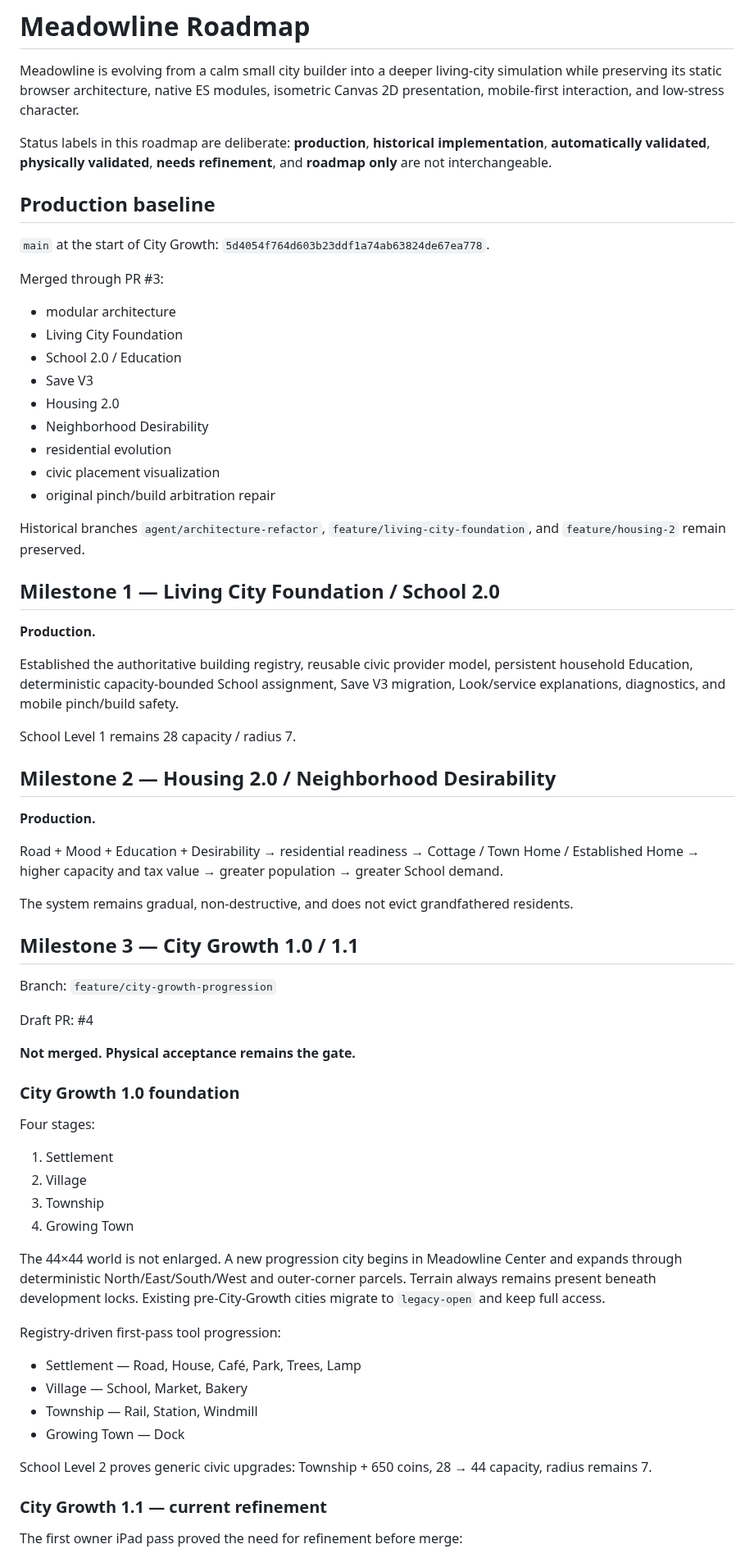
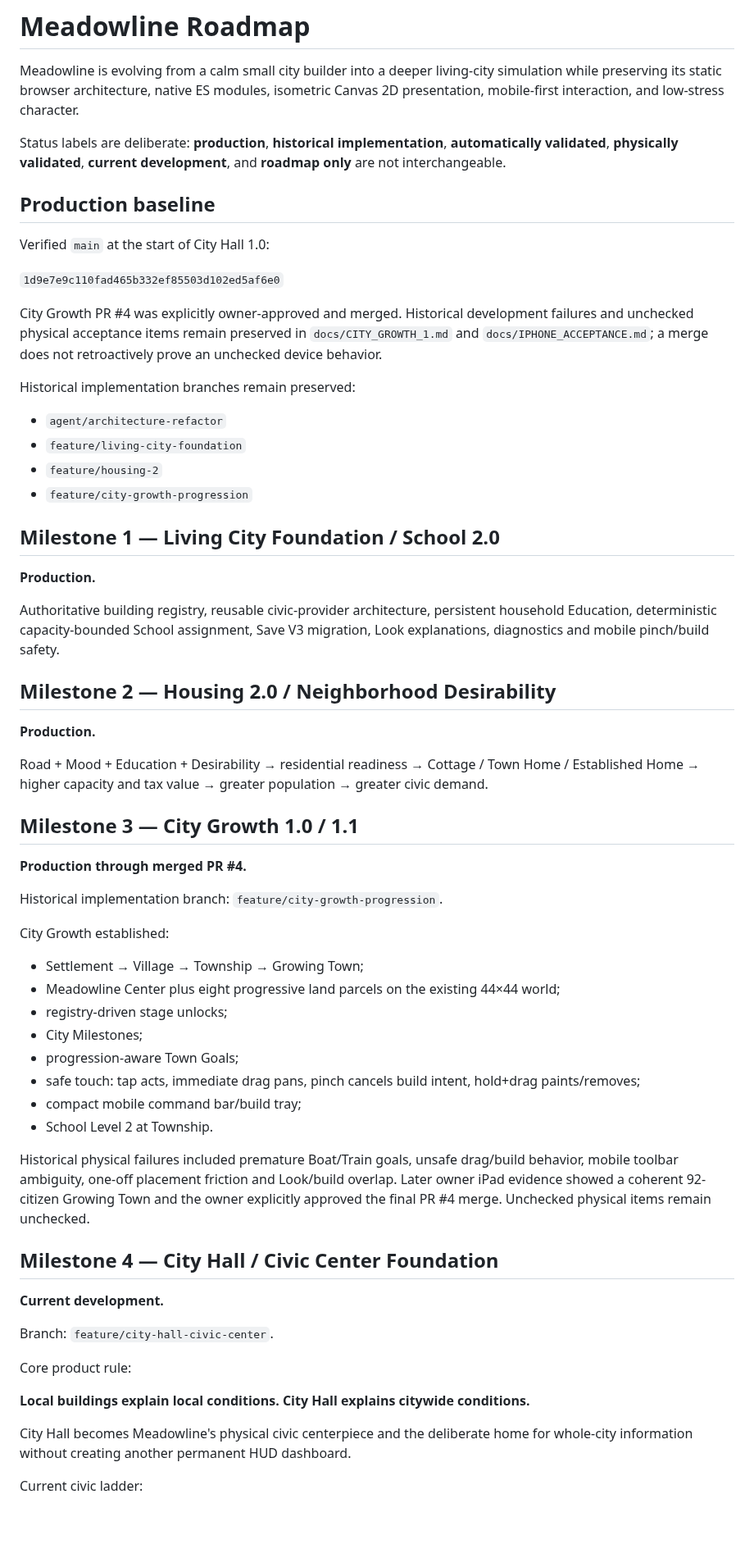
Before and after one commit to OuterHeavenX/Meadowline, a Markdown page: ROADMAP.md, the part around one of its changes. Shown at 82% size. Rendered like a GitHub page; blank space fills up the shorter version.

```diff
--- a/ROADMAP.md
+++ b/ROADMAP.md
@@ -2,33 +2,28 @@
 
 Meadowline is evolving from a calm small city builder into a deeper living-city simulation while preserving its static browser architecture, native ES modules, isometric Canvas 2D presentation, mobile-first interaction, and low-stress character.
 
-Status labels in this roadmap are deliberate: **production**, **historical implementation**, **automatically validated**, **physically validated**, **needs refinement**, and **roadmap only** are not interchangeable.
+Status labels are deliberate: **production**, **historical implementation**, **automatically validated**, **physically validated**, **current development**, and **roadmap only** are not interchangeable.
 
 ## Production baseline
 
-`main` at the start of City Growth: `5d4054f764d603b23ddf1a74ab63824de67ea778`.
+Verified `main` at the start of City Hall 1.0:
 
-Merged through PR #3:
+`1d9e7e9c110fad465b332ef85503d102ed5af6e0`
 
-- modular architecture
-- Living City Foundation
-- School 2.0 / Education
-- Save V3
-- Housing 2.0
-- Neighborhood Desirability
-- residential evolution
-- civic placement visualization
-- original pinch/build arbitration repair
+City Growth PR #4 was explicitly owner-approved and merged. Historical development failures and unchecked physical acceptance items remain preserved in `docs/CITY_GROWTH_1.md` and `docs/IPHONE_ACCEPTANCE.md`; a merge does not retroactively prove an unchecked device behavior.
 
-Historical branches `agent/architecture-refactor`, `feature/living-city-foundation`, and `feature/housing-2` remain preserved.
+Historical implementation branches remain preserved:
+
+- `agent/architecture-refactor`
+- `feature/living-city-foundation`
+- `feature/housing-2`
+- `feature/city-growth-progression`
 
 ## Milestone 1 — Living City Foundation / School 2.0
 
 **Production.**
 
-Established the authoritative building registry, reusable civic provider model, persistent household Education, deterministic capacity-bounded School assignment, Save V3 migration, Look/service explanations, diagnostics, and mobile pinch/build safety.
-
-School Level 1 remains 28 capacity / radius 7.
+Authoritative building registry, reusable civic-provider architecture, persistent household Education, deterministic capacity-bounded School assignment, Save V3 migration, Look explanations, diagnostics and mobile pinch/build safety.
 
 ## Milestone 2 — Housing 2.0 / Neighborhood Desirability
 
@@ -39,39 +34,38 @@ Road + Mood + Education + Desirability
 → Cottage / Town Home / Established Home
 → higher capacity and tax value
 → greater population
-→ greater School demand.
-
-The system remains gradual, non-destructive, and does not evict grandfathered residents.
+→ greater civic demand.
 
 ## Milestone 3 — City Growth 1.0 / 1.1
 
-Branch: `feature/city-growth-progression`
+**Production through merged PR #4.**
 
-Draft PR: #4
+Historical implementation branch: `feature/city-growth-progression`.
 
-**Not merged. Physical acceptance remains the gate.**
+City Growth established:
 
-### City Growth 1.0 foundation
+- Settlement → Village → Township → Growing Town;
+- Meadowline Center plus eight progressive land parcels on the existing 44×44 world;
+- registry-driven stage unlocks;
+- City Milestones;
+- progression-aware Town Goals;
+- safe touch: tap acts, immediate drag pans, pinch cancels build intent, hold+drag paints/removes;
+- compact mobile command bar/build tray;
+- School Level 2 at Township.
 
-Four stages:
+Historical physical failures included premature Boat/Train goals, unsafe drag/build behavior, mobile toolbar ambiguity, one-off placement friction and Look/build overlap. Later owner iPad evidence showed a coherent 92-citizen Growing Town and the owner explicitly approved the final PR #4 merge. Unchecked physical items remain unchecked.
 
-1. Settlement
-2. Village
-3. Township
-4. Growing Town
+## Milestone 4 — City Hall / Civic Center Foundation
 
-The 44×44 world is not enlarged. A new progression city begins in Meadowline Center and expands through deterministic North/East/South/West and outer-corner parcels. Terrain always remains present beneath development locks. Existing pre-City-Growth cities migrate to `legacy-open` and keep full access.
+**Current development.**
 
-Registry-driven first-pass tool progression:
+Branch: `feature/city-hall-civic-center`.
 
-- Settlement — Road, House, Café, Park, Trees, Lamp
-- Village — School, Market, Bakery
-- Township — Rail, Station, Windmill
-- Growing Town — Dock
+Core product rule:
 
-School Level 2 proves generic civic upgrades: Township + 650 coins, 28 → 44 capacity, radius remains 7.
+**Local buildings explain local conditions. City Hall explains citywide conditions.**
 
-### City Growth 1.1 — current refinement
+City Hall becomes Meadowline's physical civic centerpiece and the deliberate home for whole-city information without creating another permanent HUD dashboard.
 
-The first owner iPad pass proved the need for refinement before merge:
+Current civic ladder:
 
```
Also changed, not shown: other parts of ROADMAP.md (+68 -158 lines).
